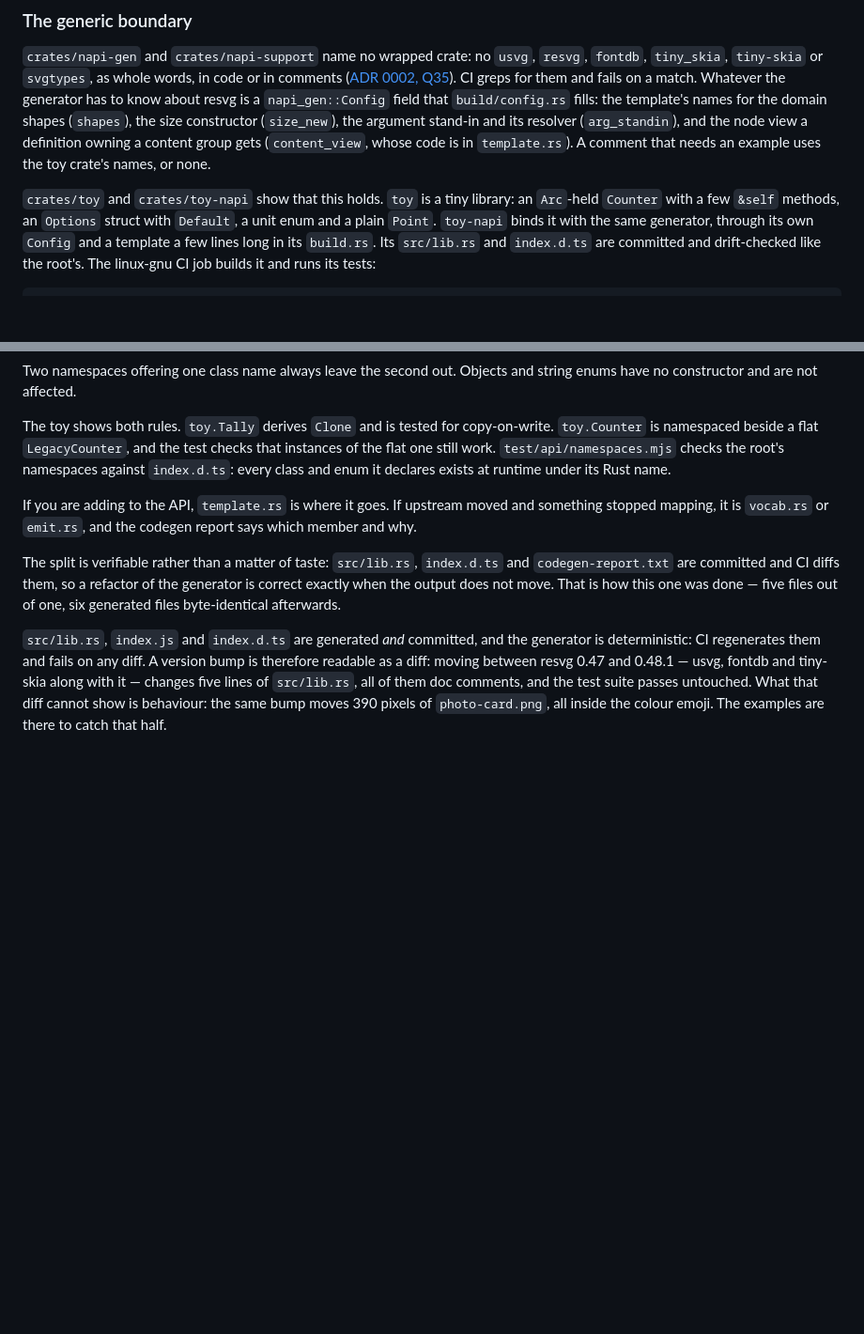
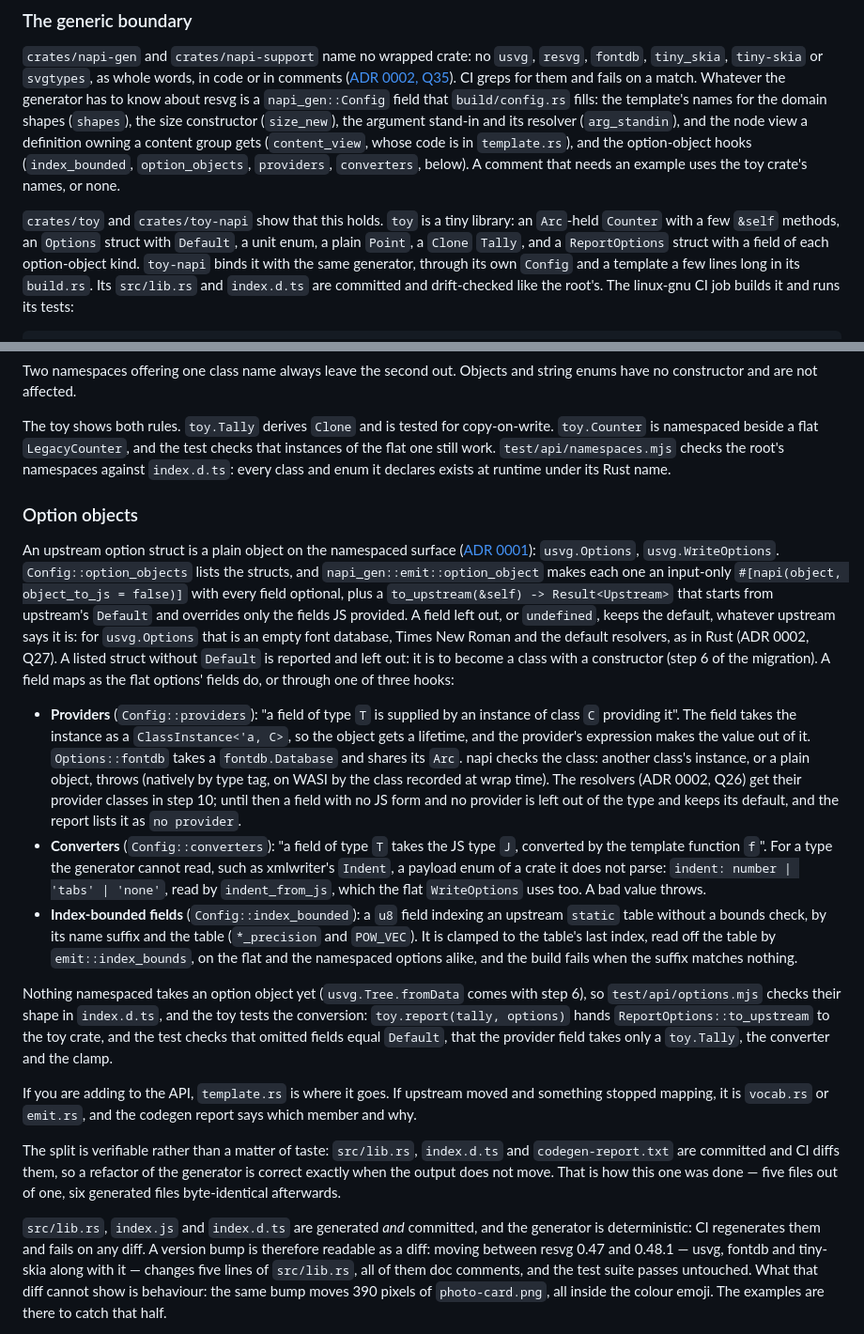
Before and after one commit to p8nut/resvg-napi, a Markdown page: CONTRIBUTING.md, 2 parts joined by grey strips. Shown at 94% size. Drawn GitHub-style; blank space fills up the shorter version.

Commit message:
docs: option objects, providers, converters, index bounds; tick step 5
Records the fontdb spike outcome and what step 5 leaves for later.

```diff
--- a/CONTRIBUTING.md
+++ b/CONTRIBUTING.md
@@ -51,12 +51,14 @@ resvg is a `napi_gen::Config` field that `build/config.rs` fills: the
 template's names for the domain shapes (`shapes`), the size constructor
 (`size_new`), the argument stand-in and its resolver (`arg_standin`), and the
 node view a definition owning a content group gets (`content_view`, whose code
-is in `template.rs`). A comment that needs an example uses the toy crate's
-names, or none.
+is in `template.rs`), and the option-object hooks (`index_bounded`,
+`option_objects`, `providers`, `converters`, below). A comment that needs an
+example uses the toy crate's names, or none.
 
 `crates/toy` and `crates/toy-napi` show that this holds. `toy` is a tiny
 library: an `Arc`-held `Counter` with a few `&self` methods, an `Options`
-struct with `Default`, a unit enum and a plain `Point`. `toy-napi` binds it
+struct with `Default`, a unit enum, a plain `Point`, a `Clone` `Tally`, and a
+`ReportOptions` struct with a field of each option-object kind. `toy-napi` binds it
 with the same generator, through its own `Config` and a template a few lines
 long in its `build.rs`. Its `src/lib.rs` and `index.d.ts` are committed and
 drift-checked like the root's. The linux-gnu CI job builds it and runs its
@@ -133,6 +135,49 @@ copy-on-write. `toy.Counter` is namespaced beside a flat `LegacyCounter`, and
 the test checks that instances of the flat one still work.
 `test/api/namespaces.mjs` checks the root's namespaces against `index.d.ts`:
 every class and enum it declares exists at runtime under its Rust name.
+
+### Option objects
+
+An upstream option struct is a plain object on the namespaced surface
+([ADR 0001](docs/adr/0001-thin-generic-wrapper.md)): `usvg.Options`,
+`usvg.WriteOptions`. `Config::option_objects` lists the structs, and
+`napi_gen::emit::option_object` makes each one an input-only
+`#[napi(object, object_to_js = false)]` with every field optional, plus a
+`to_upstream(&self) -> Result<Upstream>` that starts from upstream's
+`Default` and overrides only the fields JS provided. A field left out, or
+`undefined`, keeps the default, whatever upstream says it is: for `usvg.Options`
+that is an empty font database, Times New Roman and the default resolvers, as in
+Rust (ADR 0002, Q27). A listed struct without `Default` is reported and left
+out: it is to become a class with a constructor (step 6 of the migration). A
+field maps as the flat options' fields do, or through one of three hooks:
+
+- **Providers** (`Config::providers`): "a field of type `T` is supplied by an
+  instance of class `C` providing it". The field takes the instance as a
+  `ClassInstance<'a, C>`, so the object gets a lifetime, and the provider's
+  expression makes the value out of it. `Options::fontdb` takes a
+  `fontdb.Database` and shares its `Arc`. napi checks the class: another
+  class's instance, or a plain object, throws (natively by type tag, on WASI by
+  the class recorded at wrap time). The resolvers (ADR 0002, Q26) get their
+  provider classes in step 10; until then a field with no JS form and no
+  provider is left out of the type and keeps its default, and the report lists
+  it as `no provider`.
+- **Converters** (`Config::converters`): "a field of type `T` takes the JS
+  type `J`, converted by the template function `f`". For a type the generator
+  cannot read, such as xmlwriter's `Indent`, a payload enum of a crate it does not
+  parse: `indent: number | 'tabs' | 'none'`, read by `indent_from_js`, which
+  the flat `WriteOptions` uses too. A bad value throws.
+- **Index-bounded fields** (`Config::index_bounded`): a `u8` field indexing an
+  upstream `static` table without a bounds check, by its name suffix and the
+  table (`*_precision` and `POW_VEC`). It is clamped to the table's last index,
+  read off the table by `emit::index_bounds`, on the flat and the namespaced
+  options alike, and the build fails when the suffix matches nothing.
+
+Nothing namespaced takes an option object yet (`usvg.Tree.fromData` comes with
+step 6), so `test/api/options.mjs` checks their shape in `index.d.ts`, and the
+toy tests the conversion: `toy.report(tally, options)` hands
+`ReportOptions::to_upstream` to the toy crate, and the test checks that omitted
+fields equal `Default`, that the provider field takes only a `toy.Tally`, the
+converter and the clamp.
 
 If you are adding to the API, `template.rs` is where it goes. If upstream moved
 and something stopped mapping, it is `vocab.rs` or `emit.rs`, and the codegen
```
Also changed, not shown: docs/migration-0.10.md (+28 -1 lines).
